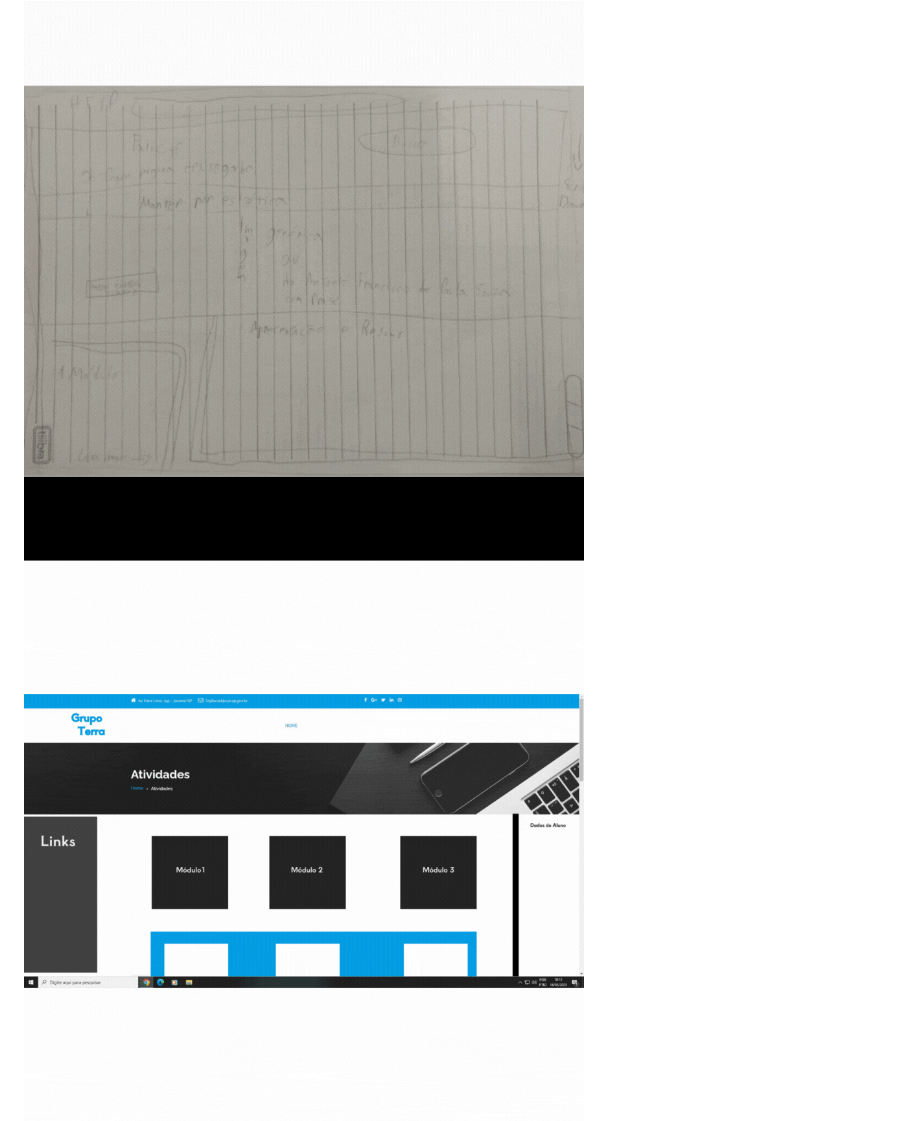
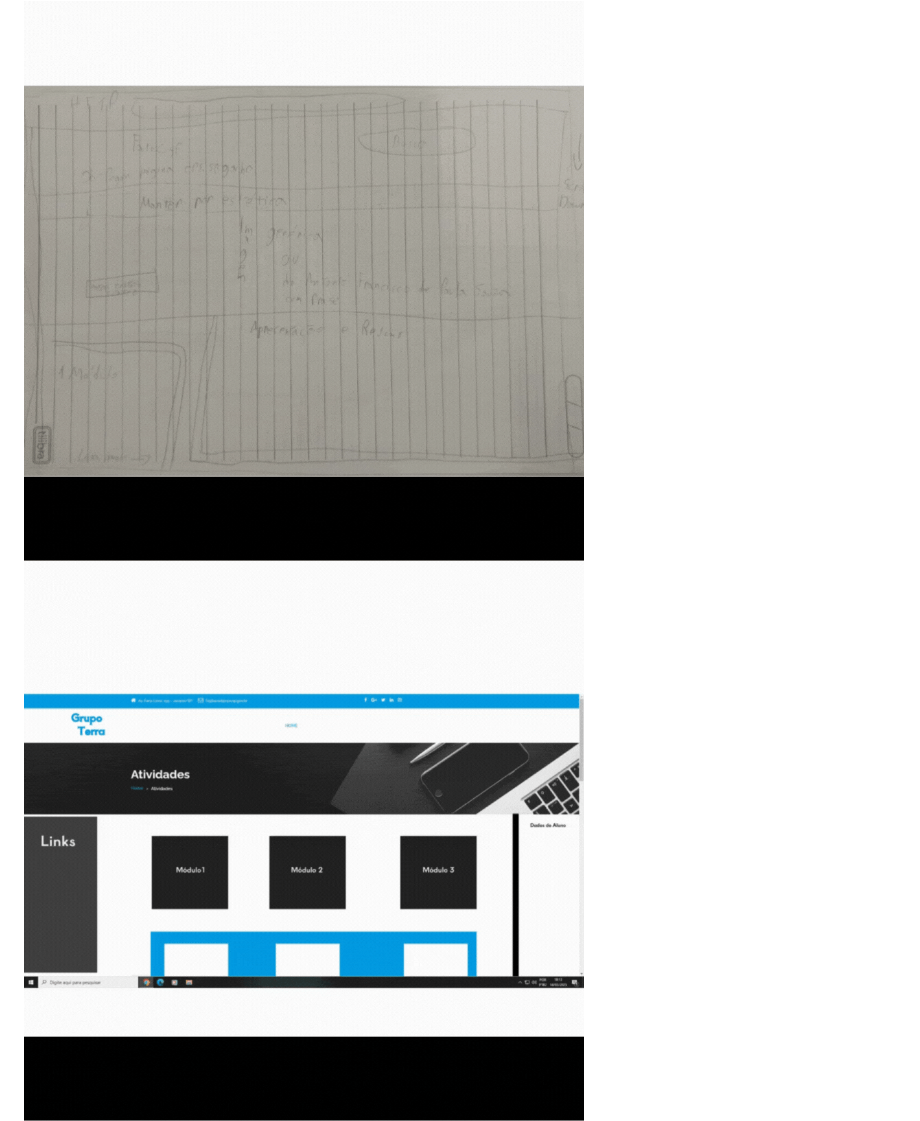
Before and after one commit to TerraSoftwarehouse/Projeto-Treinamento-Scrum, a Markdown page: README.md, the part around the change. Rendered like a GitHub page.

```diff
--- a/README.md
+++ b/README.md
@@ -44,7 +44,7 @@ Cada entrega foi realizada a partir da criação de uma branch neste repositóri
 ## 📅 Evolução do projeto:
 
 <img src="https://github.com/TerraSoftwarehouse/Projeto-Treinamento-Scrum/blob/master/imagens/wireframe-b.gif" />
-<img src="https://github.com/TerraSoftwarehouse/Projeto-Treinamento-Scrum/blob/master/imagens/site-v0_1.gif" />
+<img src="https://github.com/TerraSoftwarehouse/Projeto-Treinamento-Scrum/blob/master/imagens/site-v1-b.gif" />
 <img src="https://github.com/TerraSoftwarehouse/Projeto-Treinamento-Scrum/blob/master/imagens/site-v1.gif" />
 <img src="https://github.com/TerraSoftwarehouse/Projeto-Treinamento-Scrum/blob/master/imagens/site-v2.gif" />
 <img src="https://github.com/TerraSoftwarehouse/Projeto-Treinamento-Scrum/blob/master/imagens/site-v2_5.gif" />
```
